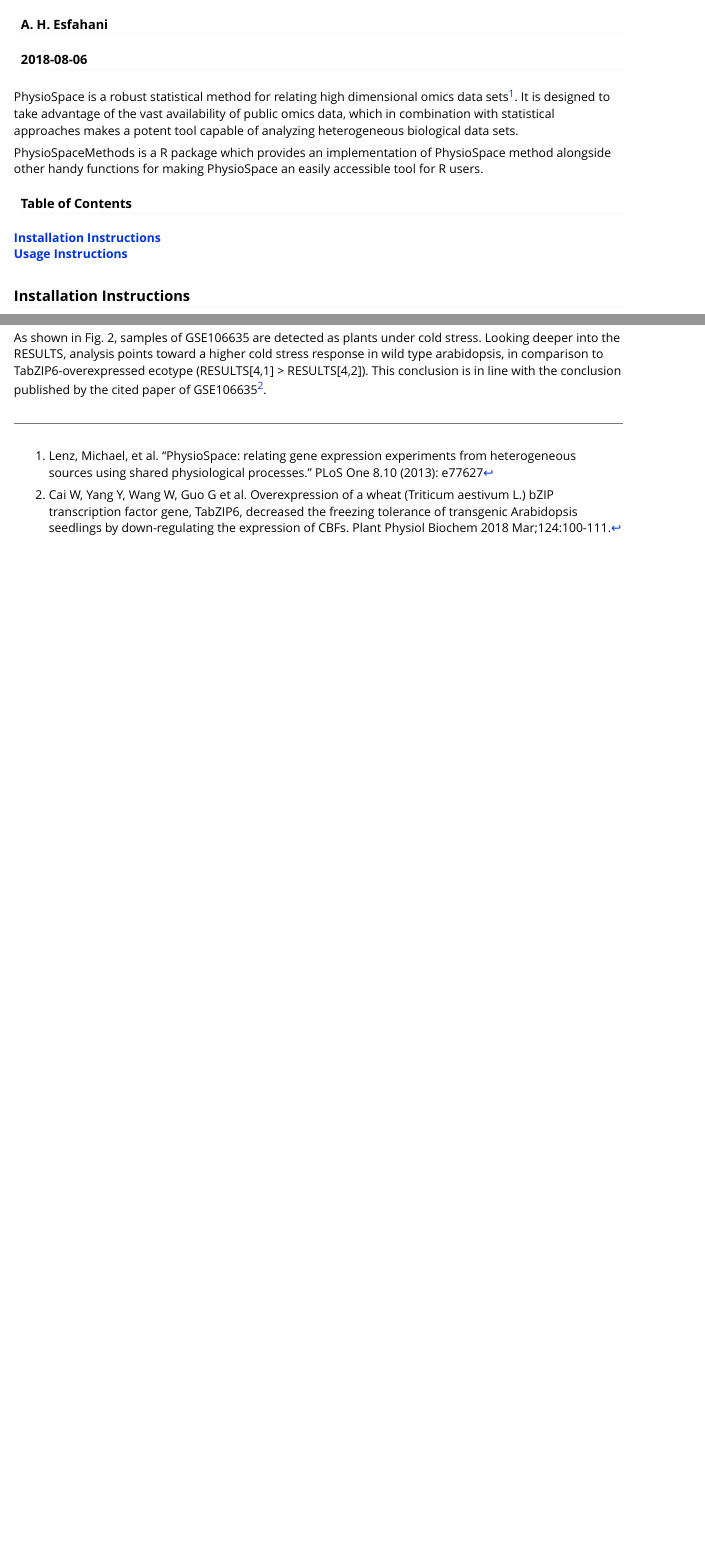
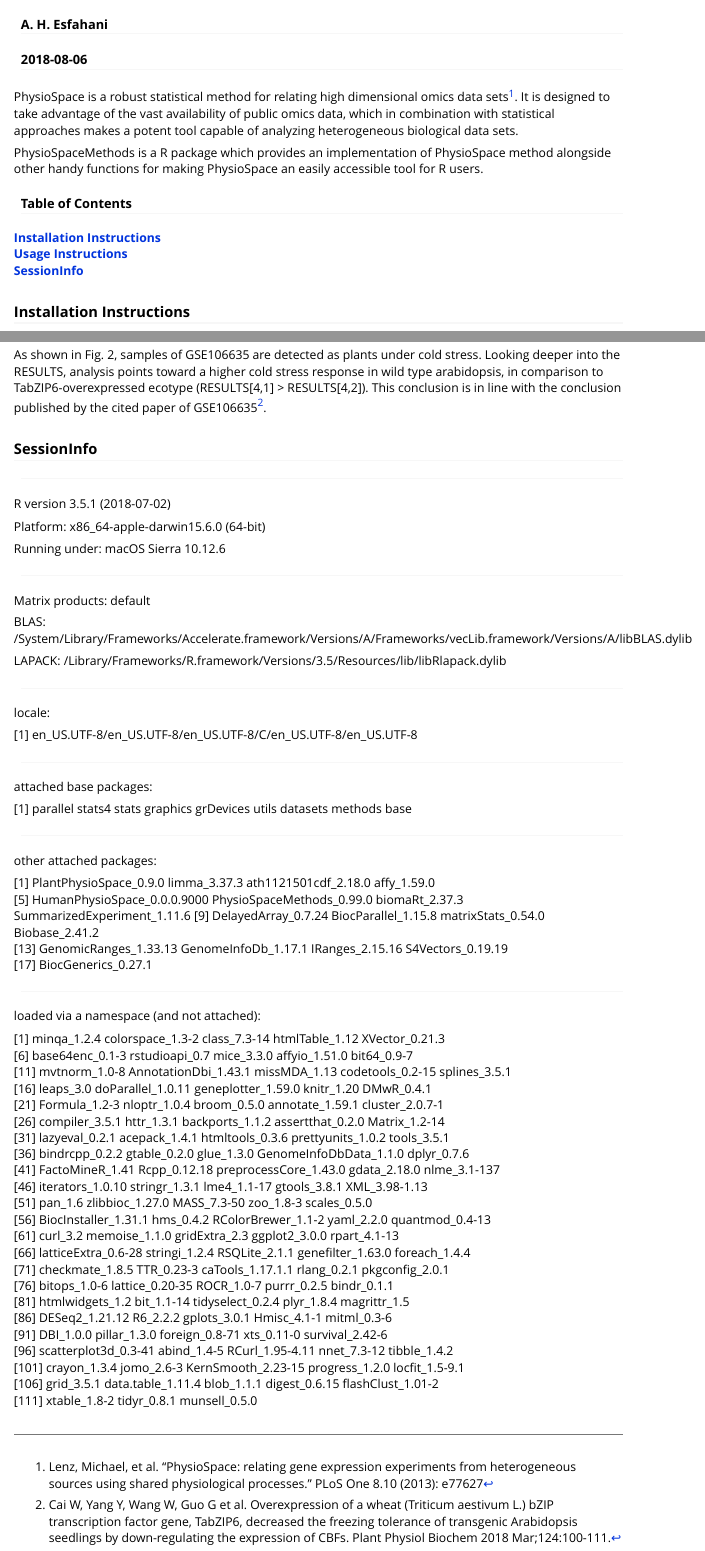
Before and after one commit to JRC-COMBINE/PhysioSpaceMethods, an R Markdown document (vignettes/PhysioSpace-Methods.Rmd): the page in a window 1100 px wide, from 60 px down, and a second part further down, joined at a grey line. Rendered offline with R 4.5, knitr and Pandoc, with nearby package versions; long lines of code are wrapped.

Commit message:
Added sessionInfo to vignette

```diff
--- a/vignettes/PhysioSpace-Methods.Rmd
+++ b/vignettes/PhysioSpace-Methods.Rmd
@@ -25,6 +25,7 @@
 #### Table of Contents
 **[Installation Instructions](#installation-instructions)**<br>
 **[Usage Instructions](#usage-instructions)**<br>
+**[SessionInfo](#SessionInfo)**<br>
 
 ### Installation Instructions
 #### Installing via Devtools (Recommended method):
@@ -242,3 +243,65 @@
 ![Figure 2. Similarities Heatmap of cold stressed A.thaliana samples of GSE106635 vs. AT_Stress_Space](RESULTSGSE106635.png "RESULTS Heatmap")
 
 As shown in Fig. 2, samples of GSE106635 are detected as plants under cold stress. Looking deeper into the RESULTS, analysis points toward a higher cold stress response in wild type arabidopsis, in comparison to TabZIP6-overexpressed ecotype (RESULTS[4,1] > RESULTS[4,2]). This conclusion is in line with the conclusion published by the cited paper of GSE106635^[Cai W, Yang Y, Wang W, Guo G et al. Overexpression of a wheat (Triticum aestivum L.) bZIP transcription factor gene, TabZIP6, decreased the freezing tolerance of transgenic Arabidopsis seedlings by down-regulating the expression of CBFs. Plant Physiol Biochem 2018 Mar;124:100-111.].
+
+
+### SessionInfo
+####
+R version 3.5.1 (2018-07-02)
+
+Platform: x86_64-apple-darwin15.6.0 (64-bit)
+
+Running under: macOS Sierra 10.12.6
+
+####
+Matrix products: default
+
+BLAS: /System/Library/Frameworks/Accelerate.framework/Versions/A/Frameworks/vecLib.framework/Versions/A/libBLAS.dylib
+
+LAPACK: /Library/Frameworks/R.framework/Versions/3.5/Resources/lib/libRlapack.dylib
+
+####
+locale:
+
+[1] en_US.UTF-8/en_US.UTF-8/en_US.UTF-8/C/en_US.UTF-8/en_US.UTF-8
+
+####
+attached base packages:
+
+[1] parallel  stats4    stats     graphics  grDevices utils     datasets  methods   base
+
+####
+other attached packages:
+
+ [1] PlantPhysioSpace_0.9.0      limma_3.37.3                ath1121501cdf_2.18.0        affy_1.59.0
+ [5] HumanPhysioSpace_0.0.0.9000 PhysioSpaceMethods_0.99.0   biomaRt_2.37.3              SummarizedExperiment_1.11.6
+ [9] DelayedArray_0.7.24         BiocParallel_1.15.8         matrixStats_0.54.0          Biobase_2.41.2
+[13] GenomicRanges_1.33.13       GenomeInfoDb_1.17.1         IRanges_2.15.16             S4Vectors_0.19.19
+[17] BiocGenerics_0.27.1
+
+####
+loaded via a namespace (and not attached):
+
+  [1] minqa_1.2.4            colorspace_1.3-2       class_7.3-14           htmlTable_1.12         XVector_0.21.3
+  [6] base64enc_0.1-3        rstudioapi_0.7         mice_3.3.0             affyio_1.51.0          bit64_0.9-7
+ [11] mvtnorm_1.0-8          AnnotationDbi_1.43.1   missMDA_1.13           codetools_0.2-15       splines_3.5.1
+ [16] leaps_3.0              doParallel_1.0.11      geneplotter_1.59.0     knitr_1.20             DMwR_0.4.1
+ [21] Formula_1.2-3          nloptr_1.0.4           broom_0.5.0            annotate_1.59.1        cluster_2.0.7-1
+ [26] compiler_3.5.1         httr_1.3.1             backports_1.1.2        assertthat_0.2.0       Matrix_1.2-14
+ [31] lazyeval_0.2.1         acepack_1.4.1          htmltools_0.3.6        prettyunits_1.0.2      tools_3.5.1
+ [36] bindrcpp_0.2.2         gtable_0.2.0           glue_1.3.0             GenomeInfoDbData_1.1.0 dplyr_0.7.6
+ [41] FactoMineR_1.41        Rcpp_0.12.18           preprocessCore_1.43.0  gdata_2.18.0           nlme_3.1-137
+ [46] iterators_1.0.10       stringr_1.3.1          lme4_1.1-17            gtools_3.8.1           XML_3.98-1.13
+ [51] pan_1.6                zlibbioc_1.27.0        MASS_7.3-50            zoo_1.8-3              scales_0.5.0
+ [56] BiocInstaller_1.31.1   hms_0.4.2              RColorBrewer_1.1-2     yaml_2.2.0             quantmod_0.4-13
+ [61] curl_3.2               memoise_1.1.0          gridExtra_2.3          ggplot2_3.0.0          rpart_4.1-13
+ [66] latticeExtra_0.6-28    stringi_1.2.4          RSQLite_2.1.1          genefilter_1.63.0      foreach_1.4.4
+ [71] checkmate_1.8.5        TTR_0.23-3             caTools_1.17.1.1       rlang_0.2.1            pkgconfig_2.0.1
+ [76] bitops_1.0-6           lattice_0.20-35        ROCR_1.0-7             purrr_0.2.5            bindr_0.1.1
+ [81] htmlwidgets_1.2        bit_1.1-14             tidyselect_0.2.4       plyr_1.8.4             magrittr_1.5
+ [86] DESeq2_1.21.12         R6_2.2.2               gplots_3.0.1           Hmisc_4.1-1            mitml_0.3-6
+ [91] DBI_1.0.0              pillar_1.3.0           foreign_0.8-71         xts_0.11-0             survival_2.42-6
+ [96] scatterplot3d_0.3-41   abind_1.4-5            RCurl_1.95-4.11        nnet_7.3-12            tibble_1.4.2
+[101] crayon_1.3.4           jomo_2.6-3             KernSmooth_2.23-15     progress_1.2.0         locfit_1.5-9.1
+[106] grid_3.5.1             data.table_1.11.4      blob_1.1.1             digest_0.6.15          flashClust_1.01-2
+[111] xtable_1.8-2           tidyr_0.8.1            munsell_0.5.0
```
